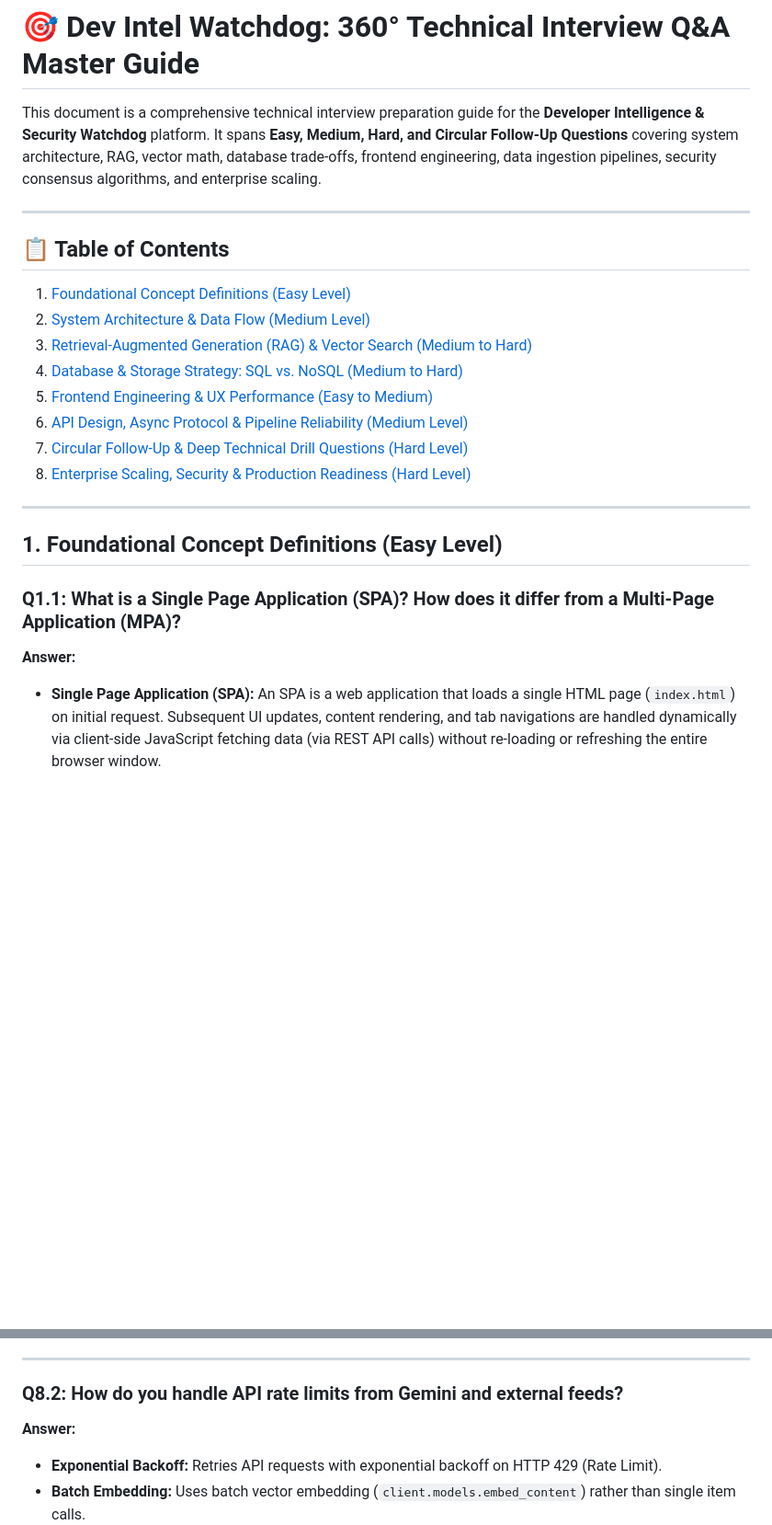
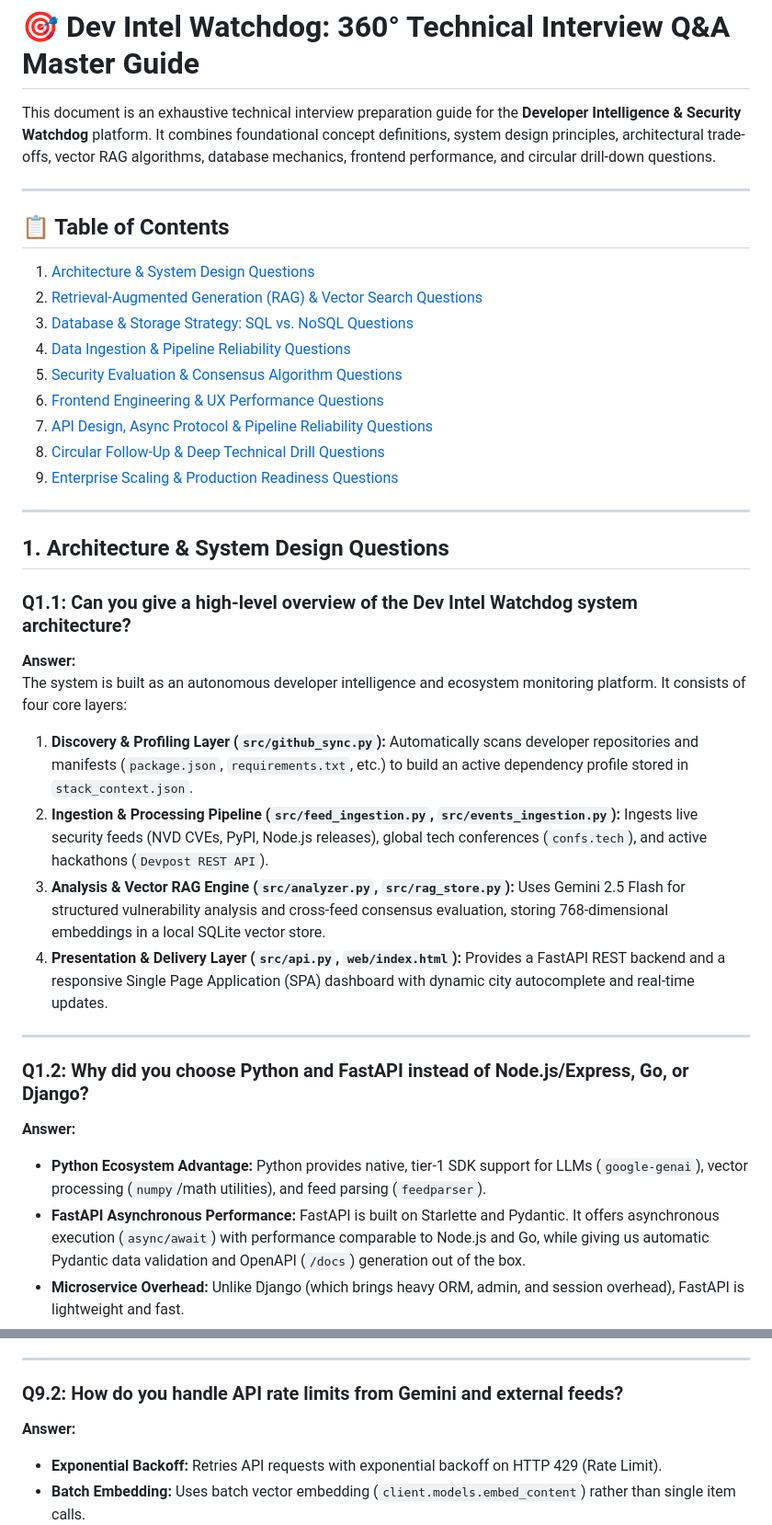
Before and after one commit to DecodeDebangi/dev-intel-watchdog, a Markdown page: docs/INTERVIEW_PREP_QA.md, 2 parts joined by grey strips. Shown at 92% size. Drawn GitHub-style; blank space fills up the shorter version.

```diff
--- a/docs/INTERVIEW_PREP_QA.md
+++ b/docs/INTERVIEW_PREP_QA.md
@@ -1,23 +1,37 @@
 # 🎯 Dev Intel Watchdog: 360° Technical Interview Q&A Master Guide
 
-This document is a comprehensive technical interview preparation guide for the **Developer Intelligence & Security Watchdog** platform. It spans **Easy, Medium, Hard, and Circular Follow-Up Questions** covering system architecture, RAG, vector math, database trade-offs, frontend engineering, data ingestion pipelines, security consensus algorithms, and enterprise scaling.
+This document is an exhaustive technical interview preparation guide for the **Developer Intelligence & Security Watchdog** platform. It combines foundational concept definitions, system design principles, architectural trade-offs, vector RAG algorithms, database mechanics, frontend performance, and circular drill-down questions.
 
 ---
 
 ## 📋 Table of Contents
-1. [Foundational Concept Definitions (Easy Level)](#1-foundational-concept-definitions-easy-level)
-2. [System Architecture & Data Flow (Medium Level)](#2-system-architecture--data-flow-medium-level)
-3. [Retrieval-Augmented Generation (RAG) & Vector Search (Medium to Hard)](#3-retrieval-augmented-generation-rag--vector-search-medium-to-hard)
-4. [Database & Storage Strategy: SQL vs. NoSQL (Medium to Hard)](#4-database--storage-strategy-sql-vs-nosql-medium-to-hard)
-5. [Frontend Engineering & UX Performance (Easy to Medium)](#5-frontend-engineering--ux-performance-easy-to-medium)
-6. [API Design, Async Protocol & Pipeline Reliability (Medium Level)](#6-api-design-async-protocol--pipeline-reliability-medium-level)
-7. [Circular Follow-Up & Deep Technical Drill Questions (Hard Level)](#7-circular-follow-up--deep-technical-drill-questions-hard-level)
-8. [Enterprise Scaling, Security & Production Readiness (Hard Level)](#8-enterprise-scaling-security--production-readiness-hard-level)
+1. [Architecture & System Design Questions](#1-architecture--system-design-questions)
+2. [Retrieval-Augmented Generation (RAG) & Vector Search Questions](#2-retrieval-augmented-generation-rag--vector-search-questions)
+3. [Database & Storage Strategy: SQL vs. NoSQL Questions](#3-database--storage-strategy-sql-vs-nosql-questions)
+4. [Data Ingestion & Pipeline Reliability Questions](#4-data-ingestion--pipeline-reliability-questions)
+5. [Security Evaluation & Consensus Algorithm Questions](#5-security-evaluation--consensus-algorithm-questions)
+6. [Frontend Engineering & UX Performance Questions](#6-frontend-engineering--ux-performance-questions)
+7. [API Design, Async Protocol & Pipeline Reliability Questions](#7-api-design-async-protocol--pipeline-reliability-questions)
+8. [Circular Follow-Up & Deep Technical Drill Questions](#8-circular-follow-up--deep-technical-drill-questions)
+9. [Enterprise Scaling & Production Readiness Questions](#9-enterprise-scaling--production-readiness-questions)
 
 ---
 
-## 1. Foundational Concept Definitions (Easy Level)
+## 1. Architecture & System Design Questions
 
-### Q1.1: What is a Single Page Application (SPA)? How does it differ from a Multi-Page Application (MPA)?
+### Q1.1: Can you give a high-level overview of the Dev Intel Watchdog system architecture?
 **Answer:**
-- **Single Page Application (SPA):** An SPA is a web application that loads a single HTML page (`index.html`) on initial request. Subsequent UI updates, content rendering, and tab navigations are handled dynamically via client-side JavaScript fetching data (via REST API calls) without re-loading or refreshing the entire browser window.
+The system is built as an autonomous developer intelligence and ecosystem monitoring platform. It consists of four core layers:
+1. **Discovery & Profiling Layer (`src/github_sync.py`):** Automatically scans developer repositories and manifests (`package.json`, `requirements.txt`, etc.) to build an active dependency profile stored in `stack_context.json`.
+2. **Ingestion & Processing Pipeline (`src/feed_ingestion.py`, `src/events_ingestion.py`):** Ingests live security feeds (NVD CVEs, PyPI, Node.js releases), global tech conferences (`confs.tech`), and active hackathons (`Devpost REST API`).
+3. **Analysis & Vector RAG Engine (`src/analyzer.py`, `src/rag_store.py`):** Uses Gemini 2.5 Flash for structured vulnerability analysis and cross-feed consensus evaluation, storing 768-dimensional embeddings in a local SQLite vector store.
+4. **Presentation & Delivery Layer (`src/api.py`, `web/index.html`):** Provides a FastAPI REST backend and a responsive Single Page Application (SPA) dashboard with dynamic city autocomplete and real-time updates.
+
+---
+
+### Q1.2: Why did you choose Python and FastAPI instead of Node.js/Express, Go, or Django?
+**Answer:**
+- **Python Ecosystem Advantage:** Python provides native, tier-1 SDK support for LLMs (`google-genai`), vector processing (`numpy`/math utilities), and feed parsing (`feedparser`).
+- **FastAPI Asynchronous Performance:** FastAPI is built on Starlette and Pydantic. It offers asynchronous execution (`async/await`) with performance comparable to Node.js and Go, while giving us automatic Pydantic data validation and OpenAPI (`/docs`) generation out of the box.
+- **Microservice Overhead:** Unlike Django (which brings heavy ORM, admin, and session overhead), FastAPI is lightweight and fast.
+
@@ -236,7 +274,7 @@ Additionally, for hackathons, we connected Devpost's public REST API (`https://d
 
 ---
 
-### Q8.2: How do you handle API rate limits from Gemini and external feeds?
+### Q9.2: How do you handle API rate limits from Gemini and external feeds?
 **Answer:**
 - **Exponential Backoff:** Retries API requests with exponential backoff on HTTP 429 (Rate Limit).
 - **Batch Embedding:** Uses batch vector embedding (`client.models.embed_content`) rather than single item calls.
```
Also changed, not shown: other parts of docs/INTERVIEW_PREP_QA.md (+137 -113 lines).
